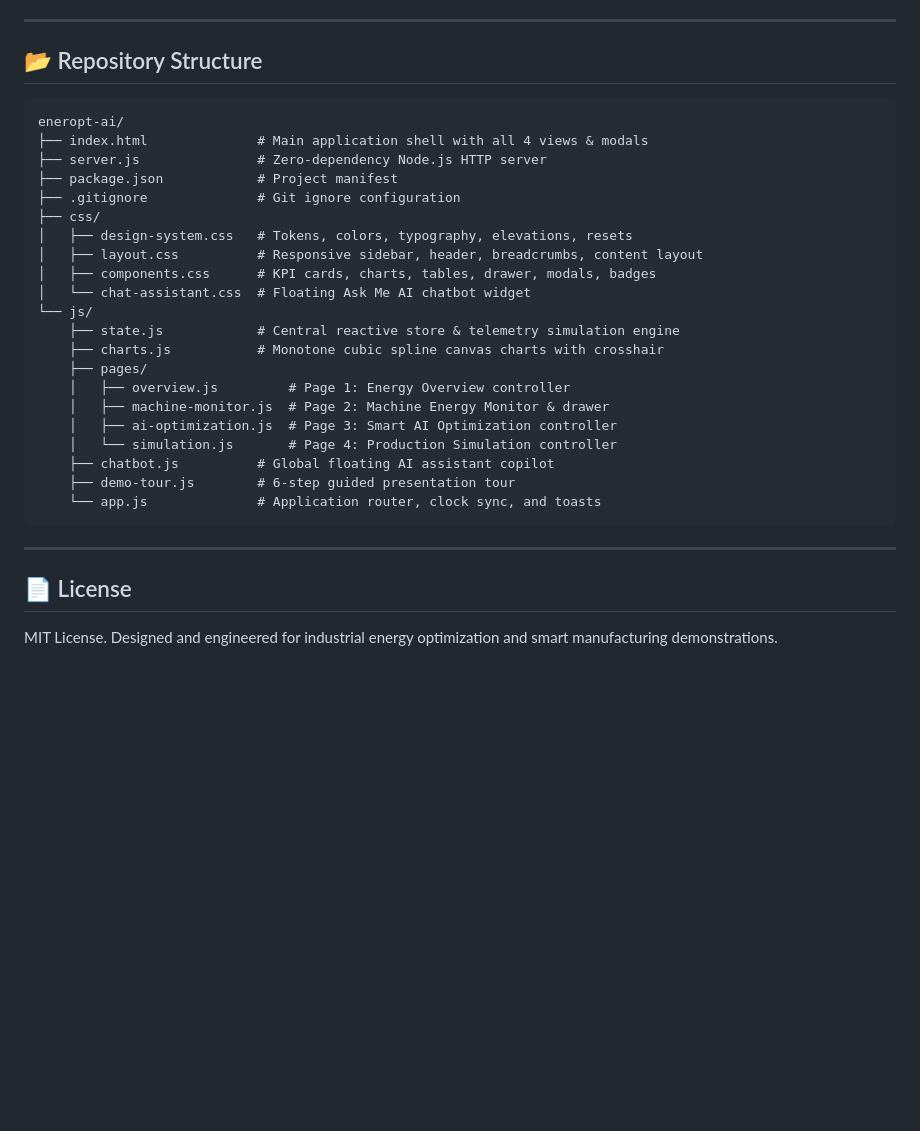
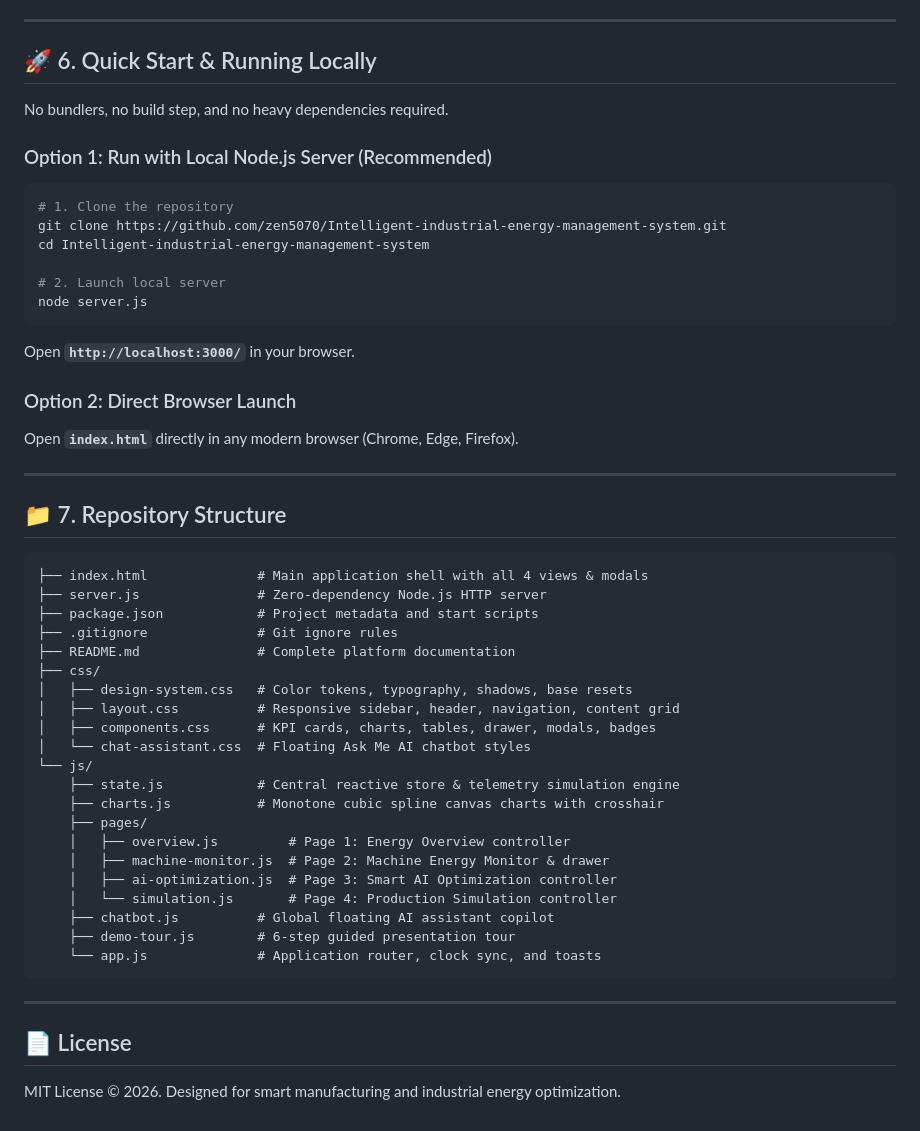
Before and after one commit to zen5070/Intelligent-industrial-energy-management-system, a Markdown page: README.md, the part around one of its changes. Rendered like a GitHub page; blank space fills up the shorter version.

````diff
--- a/README.md
+++ b/README.md
@@ -114,19 +123,39 @@ Simply double-click **`index.html`** or open it directly in Chrome, Edge, or Fir
 
 ---
 
-## 📂 Repository Structure
+## 🚀 6. Quick Start & Running Locally
+
+No bundlers, no build step, and no heavy dependencies required.
+
+### Option 1: Run with Local Node.js Server (Recommended)
+```bash
+# 1. Clone the repository
+git clone https://github.com/zen5070/Intelligent-industrial-energy-management-system.git
+cd Intelligent-industrial-energy-management-system
+
+# 2. Launch local server
+node server.js
+```
+Open **`http://localhost:3000/`** in your browser.
+
+### Option 2: Direct Browser Launch
+Open **`index.html`** directly in any modern browser (Chrome, Edge, Firefox).
+
+---
+
+## 📁 7. Repository Structure
 
 ```
-eneropt-ai/
 ├── index.html              # Main application shell with all 4 views & modals
 ├── server.js               # Zero-dependency Node.js HTTP server
-├── package.json            # Project manifest
-├── .gitignore              # Git ignore configuration
+├── package.json            # Project metadata and start scripts
+├── .gitignore              # Git ignore rules
+├── README.md               # Complete platform documentation
 ├── css/
-│   ├── design-system.css   # Tokens, colors, typography, elevations, resets
-│   ├── layout.css          # Responsive sidebar, header, breadcrumbs, content layout
+│   ├── design-system.css   # Color tokens, typography, shadows, base resets
+│   ├── layout.css          # Responsive sidebar, header, navigation, content grid
 │   ├── components.css      # KPI cards, charts, tables, drawer, modals, badges
-│   └── chat-assistant.css  # Floating Ask Me AI chatbot widget
+│   └── chat-assistant.css  # Floating Ask Me AI chatbot styles
 └── js/
     ├── state.js            # Central reactive store & telemetry simulation engine
     ├── charts.js           # Monotone cubic spline canvas charts with crosshair
@@ -144,4 +173,4 @@ eneropt-ai/
 
 ## 📄 License
 
-MIT License. Designed and engineered for industrial energy optimization and smart manufacturing demonstrations.
+MIT License © 2026. Designed for smart manufacturing and industrial energy optimization.
````
Also changed, not shown: other parts of README.md (+78 -69 lines).
